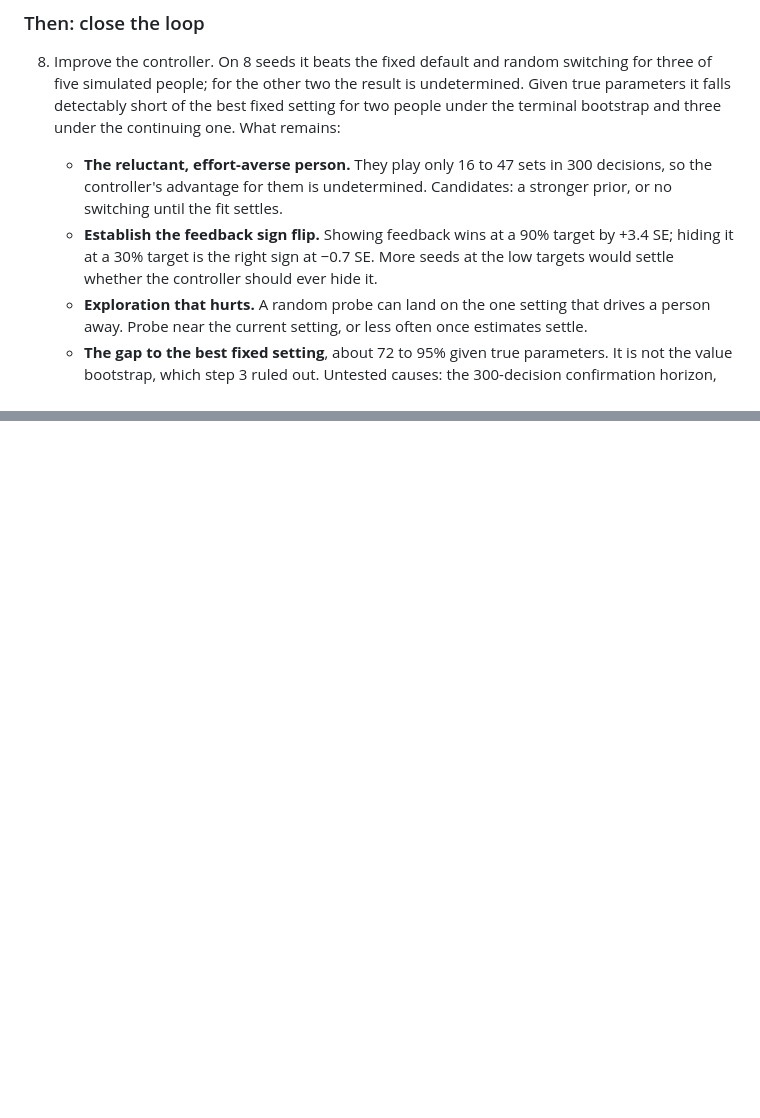
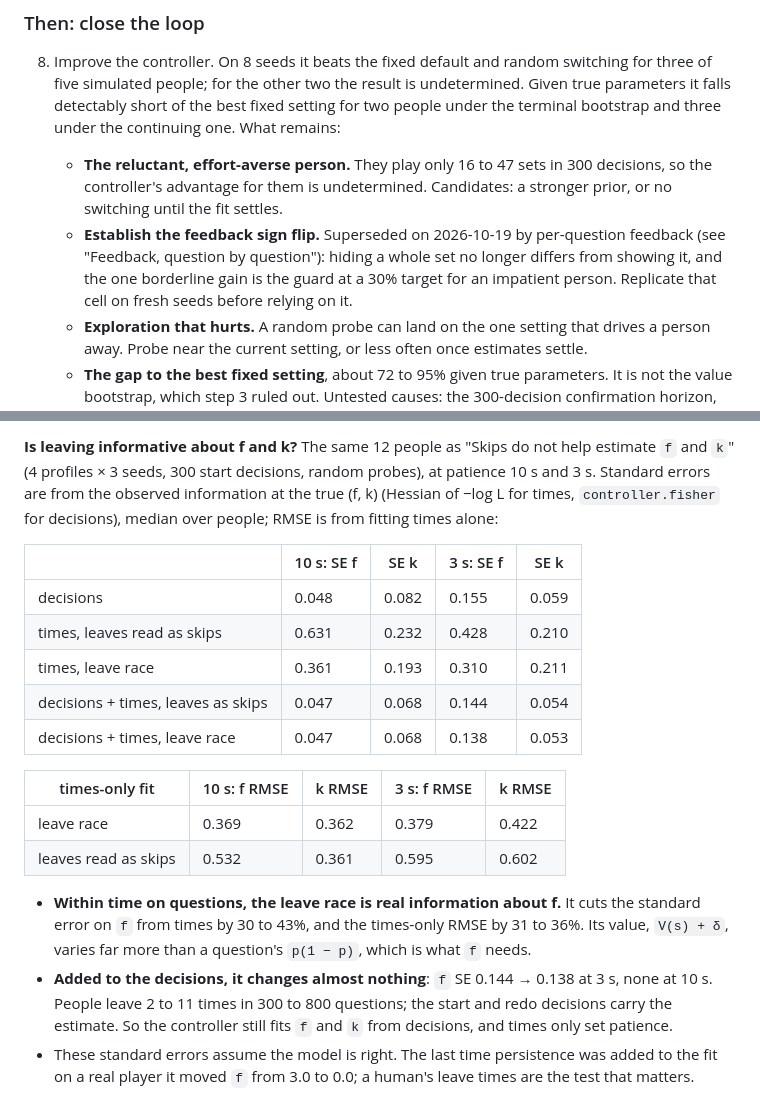
Before and after one commit to requavius/td-dopamine, a Markdown page: README.md, 2 parts joined by grey strips. GitHub-like rendering; blank space fills up the shorter version.

Commit message:
docs: per-question feedback and leave-race results
Co-Authored-By: Claude Opus 5.5 <noreply@anthropic.com>
Claude-Session: https://claude.ai/code/session_01KUYKcuaDqF2LkUiGJAiCBx

```diff
--- a/README.md
+++ b/README.md
@@ -1320,9 +1320,10 @@ expected. The correlation is a property of the task, not of the carry.
    - **The reluctant, effort-averse person.** They play only 16 to 47 sets in 300 decisions,
      so the controller's advantage for them is undetermined. Candidates: a stronger prior,
      or no switching until the fit settles.
-   - **Establish the feedback sign flip.** Showing feedback wins at a 90% target by
-     +3.4 SE; hiding it at a 30% target is the right sign at −0.7 SE. More seeds at the
-     low targets would settle whether the controller should ever hide it.
+   - **Establish the feedback sign flip.** Superseded on 2026-10-19 by per-question
+     feedback (see "Feedback, question by question"): hiding a whole set no longer
+     differs from showing it, and the one borderline gain is the guard at a 30% target
+     for an impatient person. Replicate that cell on fresh seeds before relying on it.
    - **Exploration that hurts.** A random probe can land on the one setting that drives
      a person away. Probe near the current setting, or less often once estimates settle.
    - **The gap to the best fixed setting**, about 72 to 95% given true parameters. It is not
@@ -1511,0 +1580,30 @@ cannot yet be used on human data.
+**Is leaving informative about f and k?** The same 12 people as "Skips do not help
+estimate `f` and `k`" (4 profiles × 3 seeds, 300 start decisions, random probes), at
+patience 10 s and 3 s. Standard errors are from the observed information at the true
+(f, k) (Hessian of −log L for times, `controller.fisher` for decisions), median over
+people; RMSE is from fitting times alone:
+
+| | 10 s: SE f | SE k | 3 s: SE f | SE k |
+|---|---|---|---|---|
+| decisions | 0.048 | 0.082 | 0.155 | 0.059 |
+| times, leaves read as skips | 0.631 | 0.232 | 0.428 | 0.210 |
+| times, leave race | 0.361 | 0.193 | 0.310 | 0.211 |
+| decisions + times, leaves as skips | 0.047 | 0.068 | 0.144 | 0.054 |
+| decisions + times, leave race | 0.047 | 0.068 | 0.138 | 0.053 |
+
+| times-only fit | 10 s: f RMSE | k RMSE | 3 s: f RMSE | k RMSE |
+|---|---|---|---|---|
+| leave race | 0.369 | 0.362 | 0.379 | 0.422 |
+| leaves read as skips | 0.532 | 0.361 | 0.595 | 0.602 |
+
+- **Within time on questions, the leave race is real information about f.** It cuts the
+  standard error on `f` from times by 30 to 43%, and the times-only RMSE by 31 to 36%.
+  Its value, `V(s) + δ`, varies far more than a question's `p(1 − p)`, which is what `f`
+  needs.
+- **Added to the decisions, it changes almost nothing**: `f` SE 0.144 → 0.138 at 3 s,
+  none at 10 s. People leave 2 to 11 times in 300 to 800 questions; the start and redo
+  decisions carry the estimate. So the controller still fits `f` and `k` from decisions,
+  and times only set patience.
+- These standard errors assume the model is right. The last time persistence was
+  added to the fit on a real player it moved `f` from 3.0 to 0.0; a human's leave
+  times are the test that matters.
```
Also changed, not shown: other parts of README.md (+67 -0 lines).
